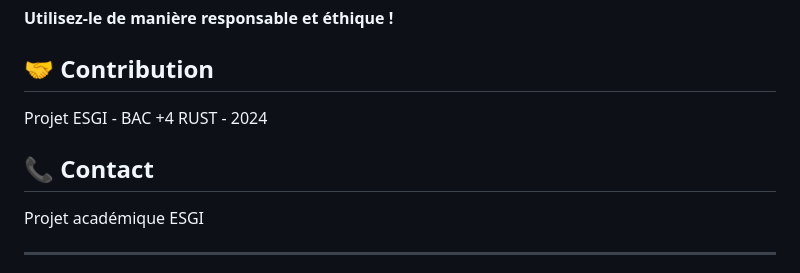
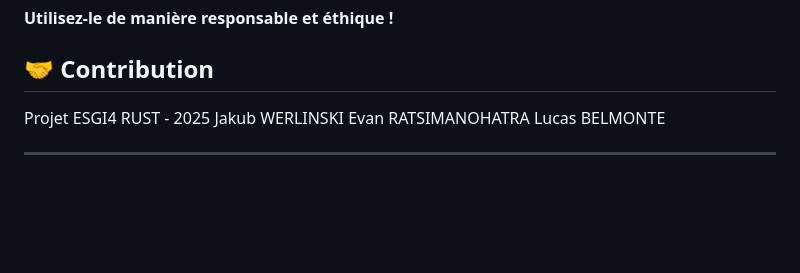
Before and after one commit to Jacob-dot-bit/scrappeur_wikipedia_en_rust, a Markdown page: README.md, the part around the change. Rendered like a GitHub page; blank space fills up the shorter version.

```diff
--- a/README.md
+++ b/README.md
@@ -359,11 +359,10 @@ Ce scrappeur :
 
 ## 🤝 Contribution
 
-Projet ESGI - BAC +4 RUST - 2024
-
-## 📞 Contact
-
-Projet académique ESGI
+Projet ESGI4 RUST - 2025
+Jakub WERLINSKI
+Evan RATSIMANOHATRA
+Lucas BELMONTE
 
 ---
 
```
